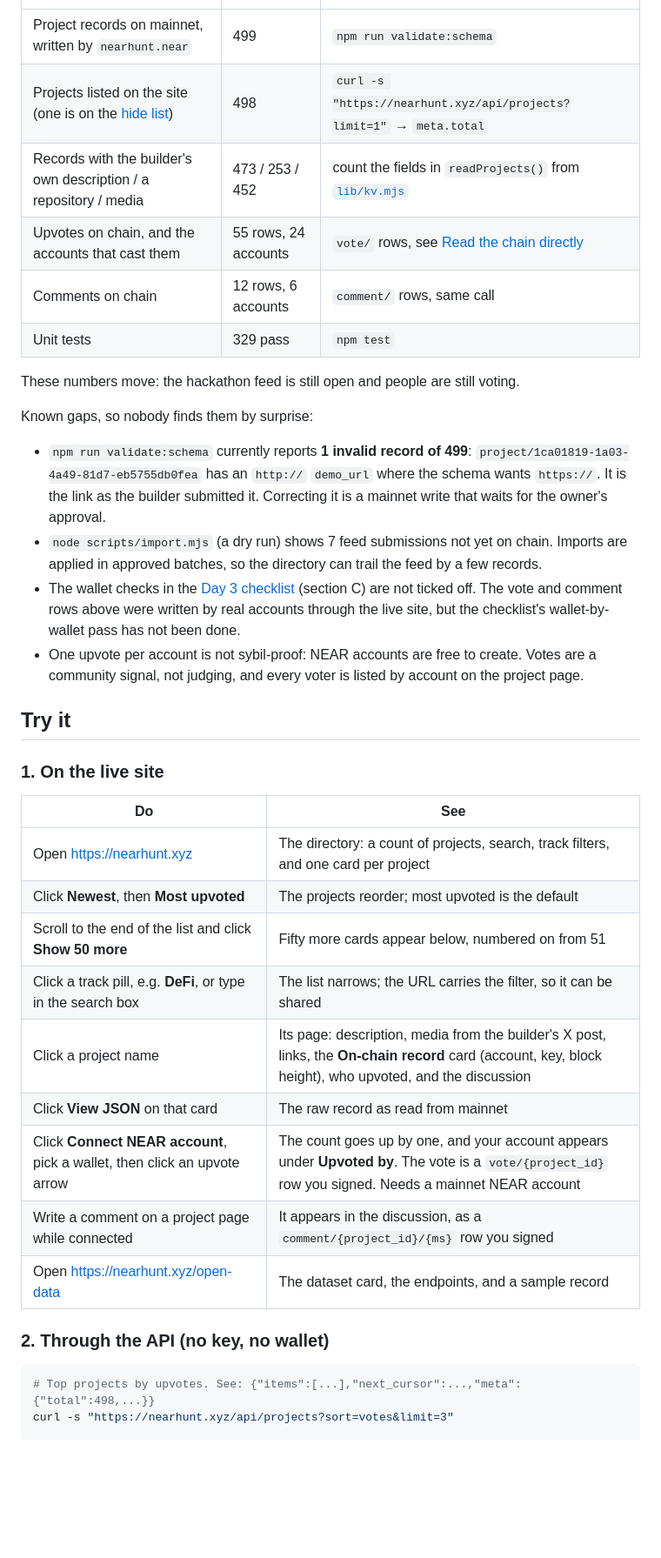
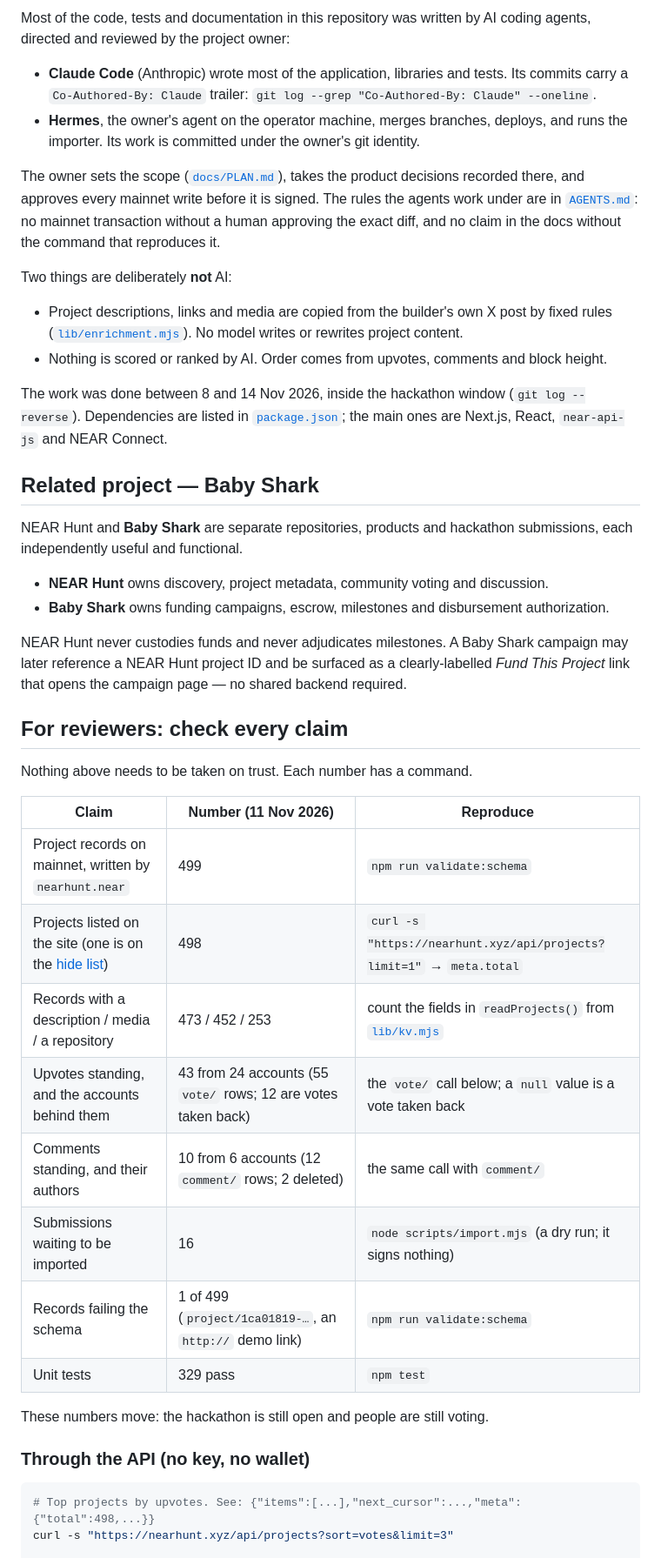
Before and after one commit to satojandro/near-hunt, a Markdown page: README.md, the part around one of its changes. Shown at 87% size. GitHub-like rendering; blank space fills up the shorter version.

````diff
--- a/README.md
+++ b/README.md
@@ -19,44 +142,56 @@ a browser.
+Most of the code, tests and documentation in this repository was written by AI coding agents,
+directed and reviewed by the project owner:
+
+- **Claude Code** (Anthropic) wrote most of the application, libraries and tests. Its commits
+  carry a `Co-Authored-By: Claude` trailer: `git log --grep "Co-Authored-By: Claude" --oneline`.
+- **Hermes**, the owner's agent on the operator machine, merges branches, deploys, and runs the
+  importer. Its work is committed under the owner's git identity.
+
+The owner sets the scope ([`docs/PLAN.md`](docs/PLAN.md)), takes the product decisions recorded
+there, and approves every mainnet write before it is signed. The rules the agents work under are
+in [`AGENTS.md`](AGENTS.md): no mainnet transaction without a human approving the exact diff, and
+no claim in the docs without the command that reproduces it.
+
+Two things are deliberately **not** AI:
+
+- Project descriptions, links and media are copied from the builder's own X post by fixed rules
+  ([`lib/enrichment.mjs`](lib/enrichment.mjs)). No model writes or rewrites project content.
+- Nothing is scored or ranked by AI. Order comes from upvotes, comments and block height.
+
+The work was done between 8 and 14 Nov 2026, inside the hackathon window (`git log --reverse`).
+Dependencies are listed in [`package.json`](package.json); the main ones are Next.js, React,
+`near-api-js` and NEAR Connect.
+
+## Related project — Baby Shark
+
+NEAR Hunt and **Baby Shark** are separate repositories, products and hackathon submissions,
+each independently useful and functional.
+
+- **NEAR Hunt** owns discovery, project metadata, community voting and discussion.
+- **Baby Shark** owns funding campaigns, escrow, milestones and disbursement authorization.
+
+NEAR Hunt never custodies funds and never adjudicates milestones. A Baby Shark campaign may
+later reference a NEAR Hunt project ID and be surfaced as a clearly-labelled *Fund This
+Project* link that opens the campaign page — no shared backend required.
+
+## For reviewers: check every claim
+
+Nothing above needs to be taken on trust. Each number has a command.
+
+| Claim | Number (11 Nov 2026) | Reproduce |
 |---|---|---|
 | Project records on mainnet, written by `nearhunt.near` | 499 | `npm run validate:schema` |
 | Projects listed on the site (one is on the [hide list](data/hidden-projects.json)) | 498 | `curl -s "https://nearhunt.xyz/api/projects?limit=1"` → `meta.total` |
-| Records with the builder's own description / a repository / media | 473 / 253 / 452 | count the fields in `readProjects()` from [`lib/kv.mjs`](lib/kv.mjs) |
-| Upvotes on chain, and the accounts that cast them | 55 rows, 24 accounts | `vote/` rows, see [Read the chain directly](#3-read-the-chain-directly-no-near-hunt-server-involved) |
-| Comments on chain | 12 rows, 6 accounts | `comment/` rows, same call |
+| Records with a description / media / a repository | 473 / 452 / 253 | count the fields in `readProjects()` from [`lib/kv.mjs`](lib/kv.mjs) |
+| Upvotes standing, and the accounts behind them | 43 from 24 accounts (55 `vote/` rows; 12 are votes taken back) | the `vote/` call below; a `null` value is a vote taken back |
+| Comments standing, and their authors | 10 from 6 accounts (12 `comment/` rows; 2 deleted) | the same call with `comment/` |
+| Submissions waiting to be imported | 16 | `node scripts/import.mjs` (a dry run; it signs nothing) |
+| Records failing the schema | 1 of 499 (`project/1ca01819-…`, an `http://` demo link) | `npm run validate:schema` |
 | Unit tests | 329 pass | `npm test` |
 
-These numbers move: the hackathon feed is still open and people are still voting.
+These numbers move: the hackathon is still open and people are still voting.
 
-Known gaps, so nobody finds them by surprise:
-
-- `npm run validate:schema` currently reports **1 invalid record of 499**:
-  `project/1ca01819-1a03-4a49-81d7-eb5755db0fea` has an `http://` `demo_url` where the schema
-  wants `https://`. It is the link as the builder submitted it. Correcting it is a mainnet write
-  that waits for the owner's approval.
-- `node scripts/import.mjs` (a dry run) shows 7 feed submissions not yet on chain. Imports are
-  applied in approved batches, so the directory can trail the feed by a few records.
-- The wallet checks in the [Day 3 checklist](docs/runbooks/day3-signing-checklist.md) (section C)
-  are not ticked off. The vote and comment rows above were written by real accounts through the
-  live site, but the checklist's wallet-by-wallet pass has not been done.
-- One upvote per account is not sybil-proof: NEAR accounts are free to create. Votes are a
-  community signal, not judging, and every voter is listed by account on the project page.
-
-## Try it
-
-### 1. On the live site
-
-| Do | See |
-|---|---|
-| Open https://nearhunt.xyz | The directory: a count of projects, search, track filters, and one card per project |
-| Click **Newest**, then **Most upvoted** | The projects reorder; most upvoted is the default |
-| Scroll to the end of the list and click **Show 50 more** | Fifty more cards appear below, numbered on from 51 |
-| Click a track pill, e.g. **DeFi**, or type in the search box | The list narrows; the URL carries the filter, so it can be shared |
-| Click a project name | Its page: description, media from the builder's X post, links, the **On-chain record** card (account, key, block height), who upvoted, and the discussion |
-| Click **View JSON** on that card | The raw record as read from mainnet |
-| Click **Connect NEAR account**, pick a wallet, then click an upvote arrow | The count goes up by one, and your account appears under **Upvoted by**. The vote is a `vote/{project_id}` row you signed. Needs a mainnet NEAR account |
-| Write a comment on a project page while connected | It appears in the discussion, as a `comment/{project_id}/{ms}` row you signed |
-| Open https://nearhunt.xyz/open-data | The dataset card, the endpoints, and a sample record |
-
-### 2. Through the API (no key, no wallet)
+### Through the API (no key, no wallet)
 
 ```bash
 # Top projects by upvotes. See: {"items":[...],"next_cursor":...,"meta":{"total":498,...}}
````
Also changed, not shown: other parts of README.md (+145 -101 lines), docs/screenshots/directory.png (added), docs/screenshots/project.png (added).
